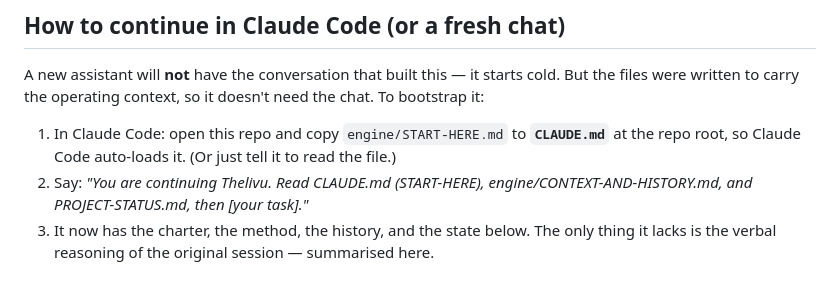
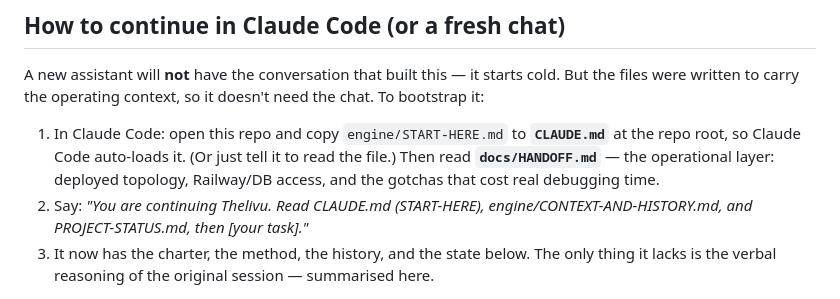
Before and after one commit to anilvignesh/thelivu, a Markdown page: PROJECT-STATUS.md, the part around the change. Drawn GitHub-style.

```diff
--- a/PROJECT-STATUS.md
+++ b/PROJECT-STATUS.md
@@ -14,6 +14,8 @@ chat. To bootstrap it:
 
 1. In Claude Code: open this repo and copy `engine/START-HERE.md` to **`CLAUDE.md`**
    at the repo root, so Claude Code auto-loads it. (Or just tell it to read the file.)
+   Then read **`docs/HANDOFF.md`** — the operational layer: deployed topology,
+   Railway/DB access, and the gotchas that cost real debugging time.
 2. Say: *"You are continuing Thelivu. Read CLAUDE.md (START-HERE),
    engine/CONTEXT-AND-HISTORY.md, and PROJECT-STATUS.md, then [your task]."*
 3. It now has the charter, the method, the history, and the state below. The only
```
Also changed, not shown: docs/HANDOFF.md (added, +168 -0 lines).
